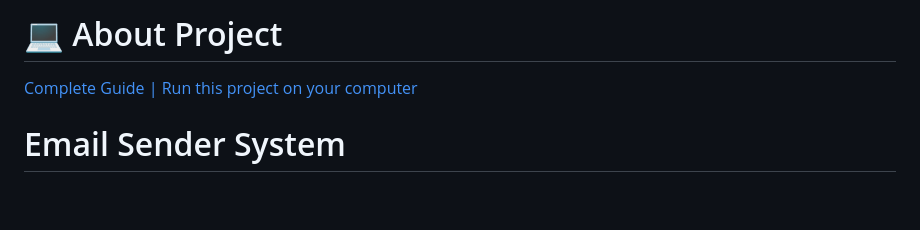
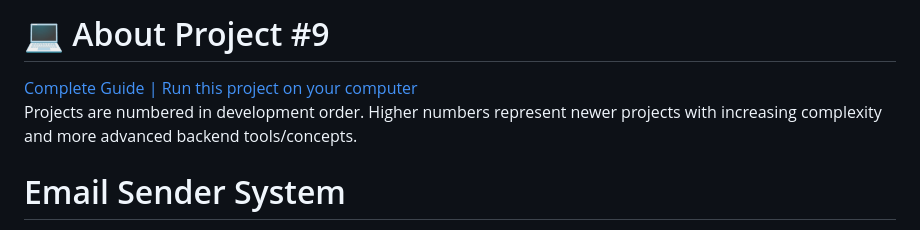
Before and after one commit to danialafjeh/Project-9-Email-Sender, a Markdown page: README.md, the part around the change. GitHub-like rendering; blank space fills up the shorter version.

```diff
--- a/README.md
+++ b/README.md
@@ -1,6 +1,7 @@
-# 💻 About Project
+# 💻 About Project #9
 
-[Complete Guide | Run this project on your computer](https://github.com/danialafjeh/Run-My-Projects-Locally)
+[Complete Guide | Run this project on your computer](https://github.com/danialafjeh/Run-My-Projects-Locally)<br>
+Projects are numbered in development order. Higher numbers represent newer projects with increasing complexity and more advanced backend tools/concepts.
 
 # Email Sender System
 
```
